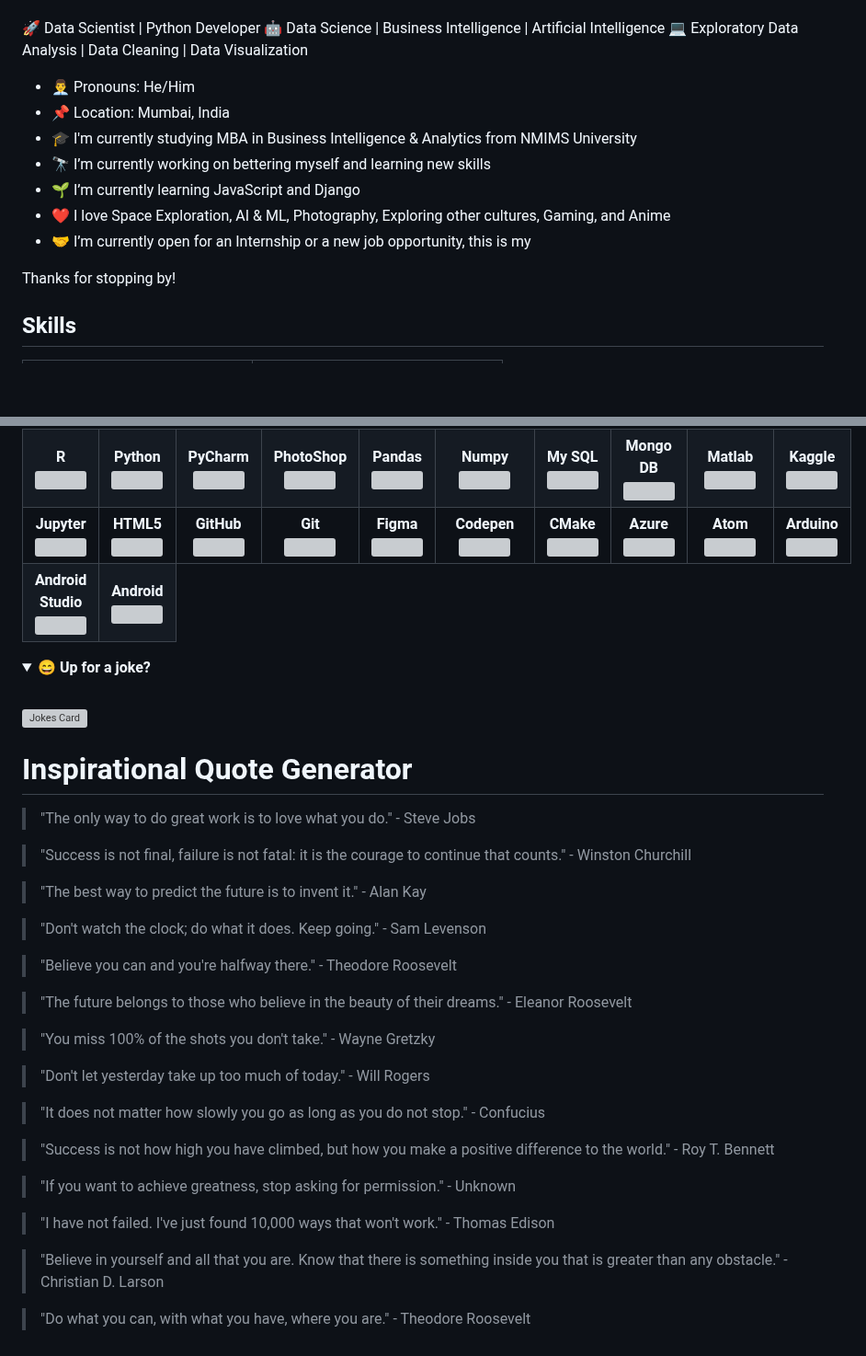
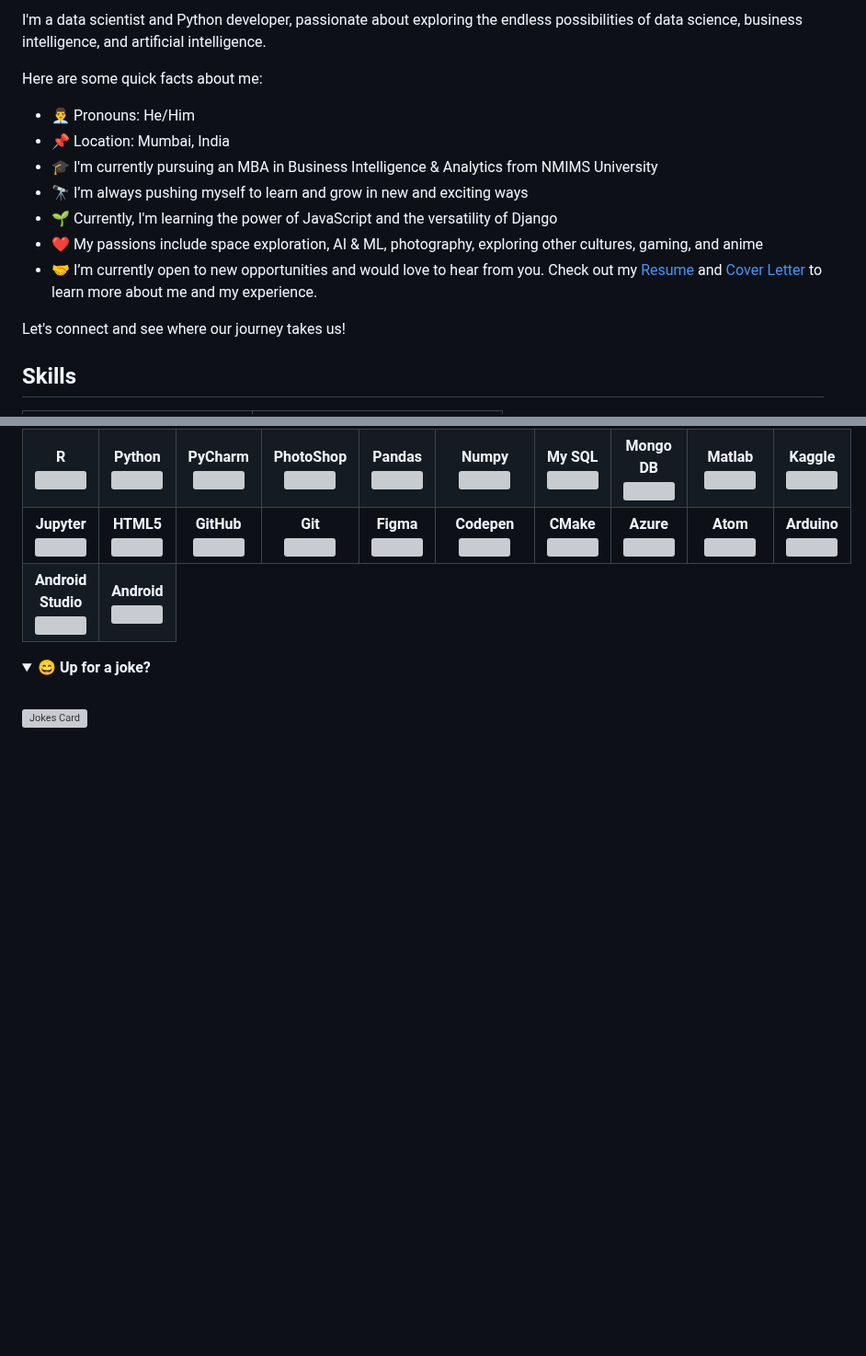
Before and after one commit to sudhanshu1402/sudhanshu1402, a Markdown page: README.md, 2 parts joined by grey strips. Shown at 92% size. GitHub-like rendering; folded sections open; blank space fills up the shorter version; grey boxes are pictures that could not be loaded.

```diff
--- a/README.md
+++ b/README.md
@@ -5,19 +4,17 @@ Sudhanshu Singh
 
+I'm a data scientist and Python developer, passionate about exploring the endless possibilities of data science, business intelligence, and artificial intelligence.
 
-🚀 Data Scientist | Python Developer
-🤖 Data Science | Business Intelligence | Artificial Intelligence
-💻 Exploratory Data Analysis | Data Cleaning | Data Visualization
+Here are some quick facts about me:
 
+- 👨‍💼 Pronouns: He/Him
+- 📌 Location: Mumbai, India
+- 🎓 I'm currently pursuing an MBA in Business Intelligence & Analytics from NMIMS University
+- 🔭 I’m always pushing myself to learn and grow in new and exciting ways
+- 🌱 Currently, I'm learning the power of JavaScript and the versatility of Django
+- ❤️ My passions include space exploration, AI & ML, photography, exploring other cultures, gaming, and anime
+- 🤝 I’m currently open to new opportunities and would love to hear from you. Check out my [Resume](https://drive.google.com/file/d/19R7Lq0DtsXEMLeWGMmwEFpnsyTs087sS/view?usp=sharing) and [Cover Letter](https://drive.google.com/file/d/1G6SLrCtB5xqahc8VNHTpahAqwSOc19WD/view?usp=sharing) to learn more about me and my experience.
 
-* 👨‍💼 Pronouns: He/Him
-* 📌 Location: Mumbai, India
-* 🎓 I'm currently studying MBA in Business Intelligence & Analytics from NMIMS University
-* 🔭 I’m currently working on bettering myself and learning new skills
-* 🌱 I’m currently learning JavaScript and Django
-* ❤️ I love Space Exploration, AI & ML, Photography, Exploring other cultures, Gaming, and Anime
-* 🤝 I’m currently open for an Internship or a new job opportunity, this is my
-
-Thanks for stopping by!
+Let's connect and see where our journey takes us!
 
 ## Skills
 | Technical Skills | Soft Skills |
@@ -197,33 +194,3 @@ Thanks for stopping by!
 ![Jokes Card](https://readme-jokes.vercel.app/api)
 
 </details>
-
-# Inspirational Quote Generator
-
-> "The only way to do great work is to love what you do." - Steve Jobs
-
-> "Success is not final, failure is not fatal: it is the courage to continue that counts." - Winston Churchill
-
-> "The best way to predict the future is to invent it." - Alan Kay
-
-> "Don't watch the clock; do what it does. Keep going." - Sam Levenson
-
-> "Believe you can and you're halfway there." - Theodore Roosevelt
-
-> "The future belongs to those who believe in the beauty of their dreams." - Eleanor Roosevelt
-
-> "You miss 100% of the shots you don't take." - Wayne Gretzky
-
-> "Don't let yesterday take up too much of today." - Will Rogers
-
-> "It does not matter how slowly you go as long as you do not stop." - Confucius
-
-> "Success is not how high you have climbed, but how you make a positive difference to the world." - Roy T. Bennett
-
-> "If you want to achieve greatness, stop asking for permission." - Unknown
-
-> "I have not failed. I've just found 10,000 ways that won't work." - Thomas Edison
-
-> "Believe in yourself and all that you are. Know that there is something inside you that is greater than any obstacle." - Christian D. Larson
-
-> "Do what you can, with what you have, where you are." - Theodore Roosevelt
```
Also changed, not shown: other parts of README.md (+0 -1 lines).
